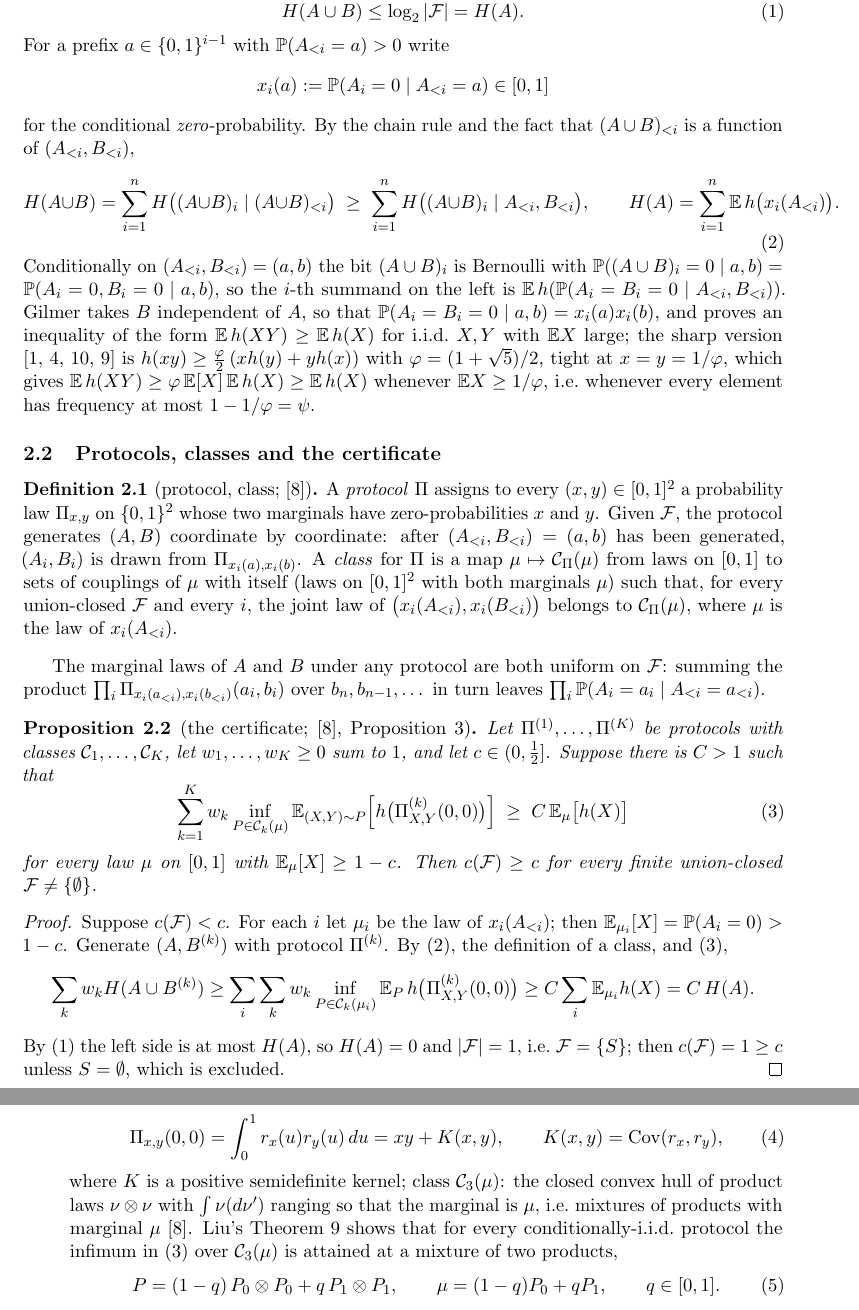
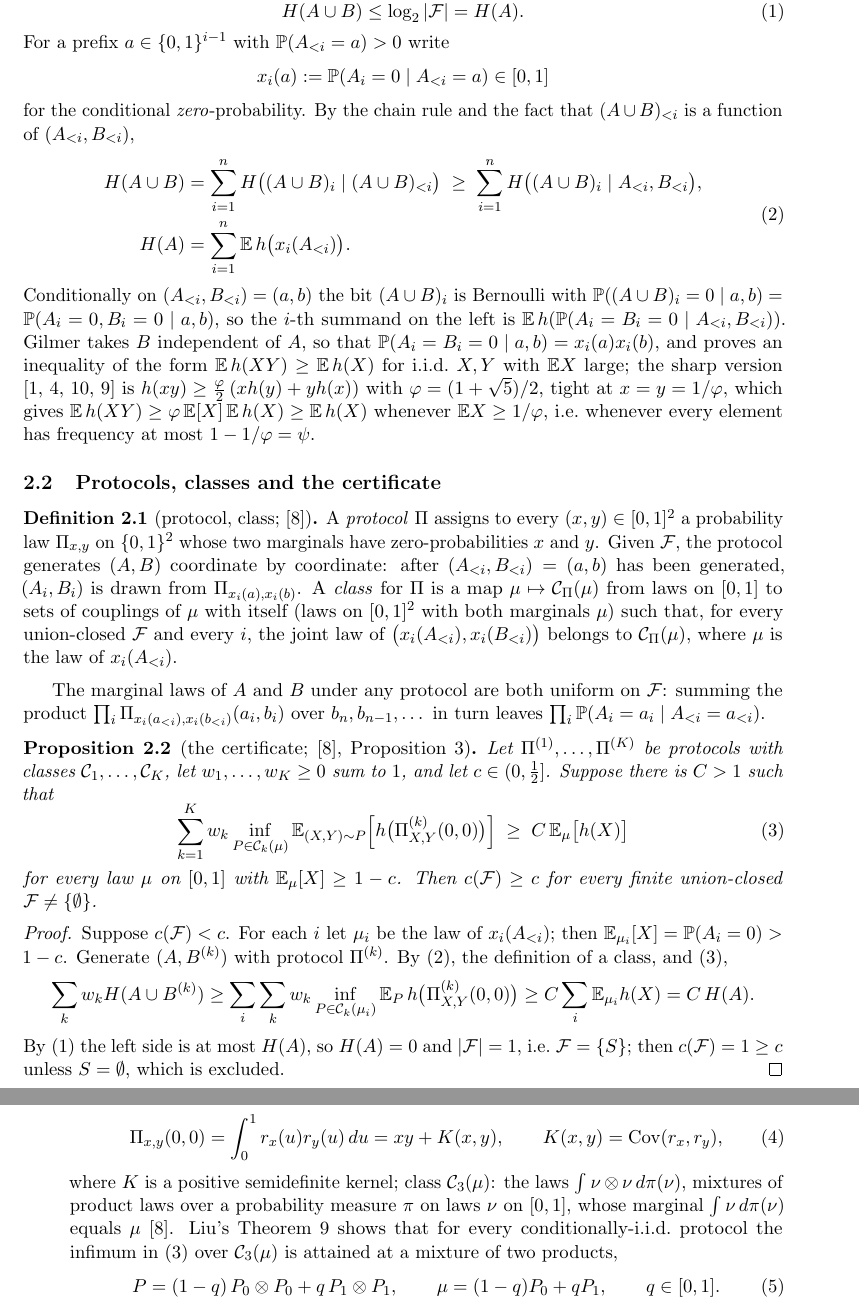
Before and after one commit to moffatstudio/union-closed-constant, a LaTeX paper (paper/paper.tex): two parts of pages 3 and 4 of 11, joined at a grey line, cut so that both start at the same text. Compiled offline with pdfLaTeX.

Commit message:
paper: layout fixes, class description

```diff
--- a/paper/paper.tex
+++ b/paper/paper.tex
@@ -4,6 +4,7 @@
 \usepackage{booktabs}
 \usepackage{microtype}
 \usepackage[hidelinks]{hyperref}
+\emergencystretch=1.5em
 \newtheorem{theorem}{Theorem}[section]
 \newtheorem{lemma}[theorem]{Lemma}
 \newtheorem{proposition}[theorem]{Proposition}
@@ -85,8 +86,10 @@ For a prefix $a\in\{0,1\}^{i-1}$ with $\Prob(A_{<i}=a)>0$ write
 \[x_i(a):=\Prob(A_i=0\mid A_{<i}=a)\in[0,1]\]
 for the conditional \emph{zero}-probability. By the chain rule and the fact that $(A\cup B)_{<i}$ is a function of $(A_{<i},B_{<i})$,
 \begin{equation}\label{eq:chain}
-H(A\cup B)=\sum_{i=1}^nH\big((A\cup B)_i\mid(A\cup B)_{<i}\big)\;\ge\;\sum_{i=1}^nH\big((A\cup B)_i\mid A_{<i},B_{<i}\big),\qquad
-H(A)=\sum_{i=1}^n\E\,\ent\big(x_i(A_{<i})\big).
+\begin{aligned}
+H(A\cup B)&=\sum_{i=1}^nH\big((A\cup B)_i\mid(A\cup B)_{<i}\big)\;\ge\;\sum_{i=1}^nH\big((A\cup B)_i\mid A_{<i},B_{<i}\big),\\
+H(A)&=\sum_{i=1}^n\E\,\ent\big(x_i(A_{<i})\big).
+\end{aligned}
 \end{equation}
 Conditionally on $(A_{<i},B_{<i})=(a,b)$ the bit $(A\cup B)_i$ is Bernoulli with $\Prob((A\cup B)_i=0\mid a,b)=\Prob(A_i=0,B_i=0\mid a,b)$, so the $i$-th summand on the left is $\E\,\ent(\Prob(A_i=B_i=0\mid A_{<i},B_{<i}))$. Gilmer takes $B$ independent of $A$, so that $\Prob(A_i=B_i=0\mid a,b)=x_i(a)x_i(b)$, and proves an inequality of the form $\E\,\ent(XY)\ge\E\,\ent(X)$ for i.i.d.\ $X,Y$ with $\E X$ large; the sharp version \cite{AHS,CL,Sawin,Pebody} is $\ent(xy)\ge\frac{\varphi}2\,(x\ent(y)+y\ent(x))$ with $\varphi=(1+\sqrt5)/2$, tight at $x=y=1/\varphi$, which gives $\E\,\ent(XY)\ge\varphi\,\E[X]\,\E\,\ent(X)\ge\E\,\ent(X)$ whenever $\E X\ge1/\varphi$, i.e.\ whenever every element has frequency at most $1-1/\varphi=\psi$.
 
@@ -118,7 +121,7 @@ The four protocol/class pairs used so far are the following; here and below $\mu
 \begin{equation}\label{eq:kernel}
 \Pi_{x,y}(0,0)=\int_0^1r_x(u)r_y(u)\,du=xy+K(x,y),\qquad K(x,y)=\Cov(r_x,r_y),
 \end{equation}
-where $K$ is a positive semidefinite kernel; class $\cC_3(\mu)$: the closed convex hull of product laws $\nu\otimes\nu$ with $\int\nu(d\nu')$ ranging so that the marginal is $\mu$, i.e.\ mixtures of products with marginal $\mu$ \cite{Liu}. Liu's Theorem~9 shows that for every conditionally-i.i.d.\ protocol the infimum in \eqref{eq:cert} over $\cC_3(\mu)$ is attained at a mixture of two products,
+where $K$ is a positive semidefinite kernel; class $\cC_3(\mu)$: the laws $\int\nu\otimes\nu\,d\pi(\nu)$, mixtures of product laws over a probability measure $\pi$ on laws $\nu$ on $[0,1]$, whose marginal $\int\nu\,d\pi(\nu)$ equals $\mu$ \cite{Liu}. Liu's Theorem~9 shows that for every conditionally-i.i.d.\ protocol the infimum in \eqref{eq:cert} over $\cC_3(\mu)$ is attained at a mixture of two products,
 \begin{equation}\label{eq:twoprod}
 P=(1-q)\,P_0\otimes P_0+q\,P_1\otimes P_1,\qquad\mu=(1-q)P_0+qP_1,\qquad q\in[0,1].
 \end{equation}
```
Also changed, not shown: paper/paper.tex (4 more changed lines).
